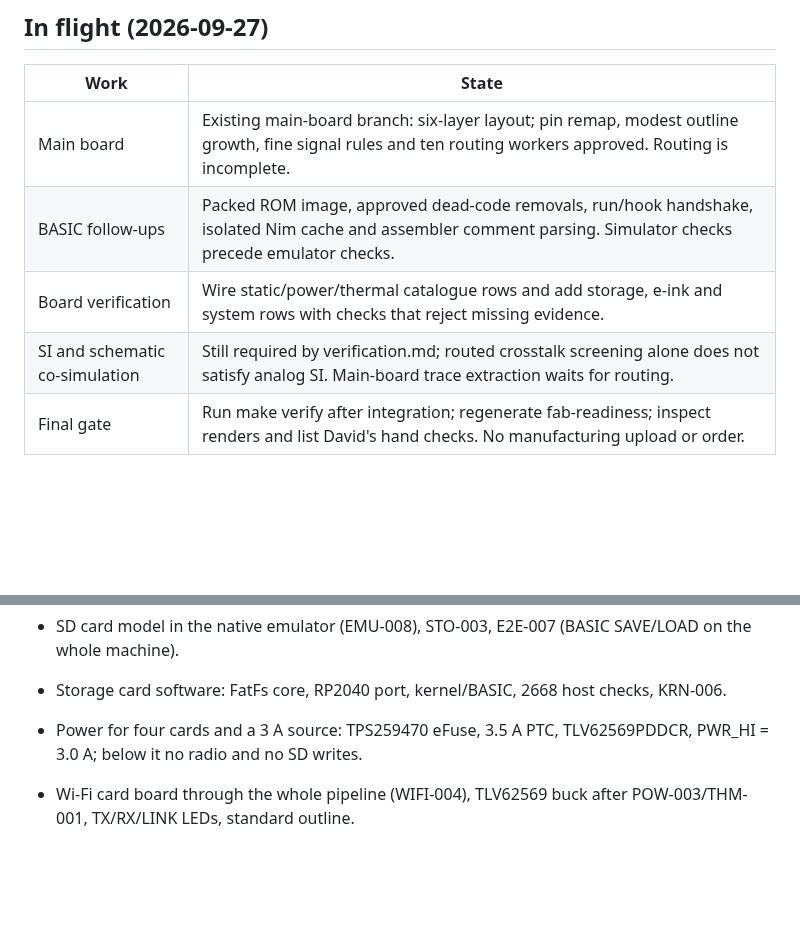
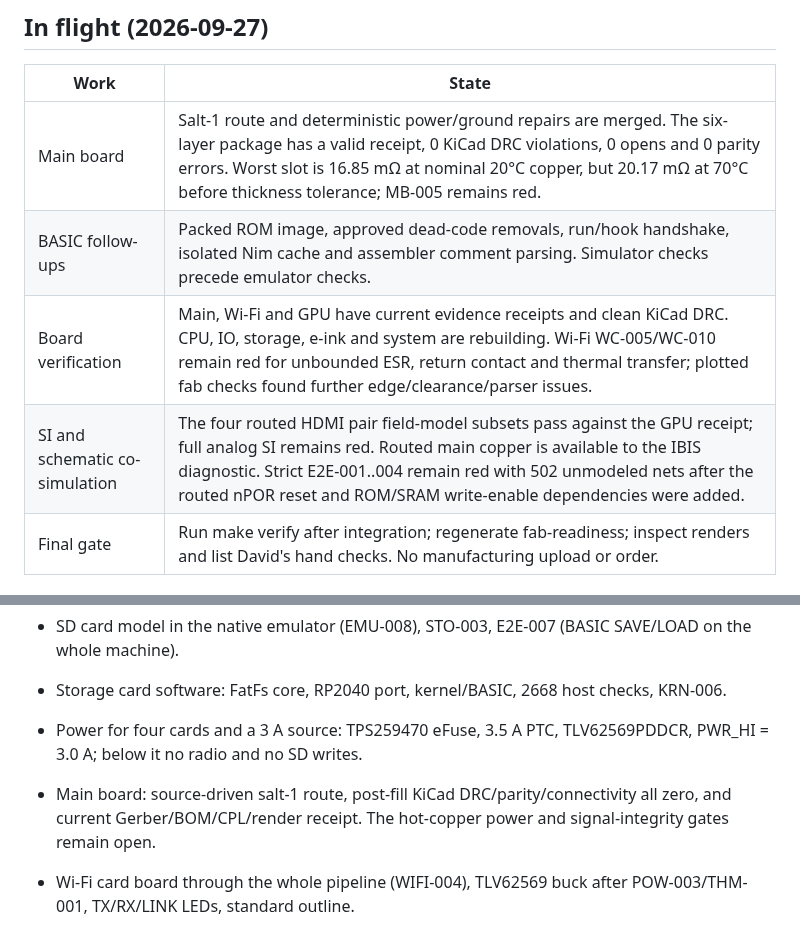
Before and after one commit to depletionmode/cupc8, a Markdown page: doc/m1-status.md, 2 parts joined by grey strips. Rendered like a GitHub page; blank space fills up the shorter version.

Commit message:
Update milestone status for routed main board and open gates

```diff
--- a/doc/m1-status.md
+++ b/doc/m1-status.md
@@ -66,10 +66,10 @@ survives a lost session. Newest first within each section. Specs live in
 
 | Work | State |
 |---|---|
-| Main board | Existing main-board branch: six-layer layout; pin remap, modest outline growth, fine signal rules and ten routing workers approved. Routing is incomplete. |
+| Main board | Salt-1 route and deterministic power/ground repairs are merged. The six-layer package has a valid receipt, 0 KiCad DRC violations, 0 opens and 0 parity errors. Worst slot is 16.85 mΩ at nominal 20°C copper, but 20.17 mΩ at 70°C before thickness tolerance; MB-005 remains red. |
 | BASIC follow-ups | Packed ROM image, approved dead-code removals, run/hook handshake, isolated Nim cache and assembler comment parsing. Simulator checks precede emulator checks. |
-| Board verification | Wire static/power/thermal catalogue rows and add storage, e-ink and system rows with checks that reject missing evidence. |
-| SI and schematic co-simulation | Still required by verification.md; routed crosstalk screening alone does not satisfy analog SI. Main-board trace extraction waits for routing. |
+| Board verification | Main, Wi-Fi and GPU have current evidence receipts and clean KiCad DRC. CPU, IO, storage, e-ink and system are rebuilding. Wi-Fi WC-005/WC-010 remain red for unbounded ESR, return contact and thermal transfer; plotted fab checks found further edge/clearance/parser issues. |
+| SI and schematic co-simulation | The four routed HDMI pair field-model subsets pass against the GPU receipt; full analog SI remains red. Routed main copper is available to the IBIS diagnostic. Strict E2E-001..004 remain red with 502 unmodeled nets after the routed nPOR reset and ROM/SRAM write-enable dependencies were added. |
 | Final gate | Run make verify after integration; regenerate fab-readiness; inspect renders and list David's hand checks. No manufacturing upload or order. |
 
 ## Done (recent)
@@ -82,6 +82,9 @@ survives a lost session. Newest first within each section. Specs live in
   checks, KRN-006.
 - Power for four cards and a 3 A source: TPS259470 eFuse, 3.5 A PTC,
   TLV62569PDDCR, PWR_HI = 3.0 A; below it no radio and no SD writes.
+- Main board: source-driven salt-1 route, post-fill KiCad DRC/parity/connectivity
+  all zero, and current Gerber/BOM/CPL/render receipt. The hot-copper power
+  and signal-integrity gates remain open.
 
 - Wi-Fi card board through the whole pipeline (WIFI-004), TLV62569 buck
   after POW-003/THM-001, TX/RX/LINK LEDs, standard outline.
```
